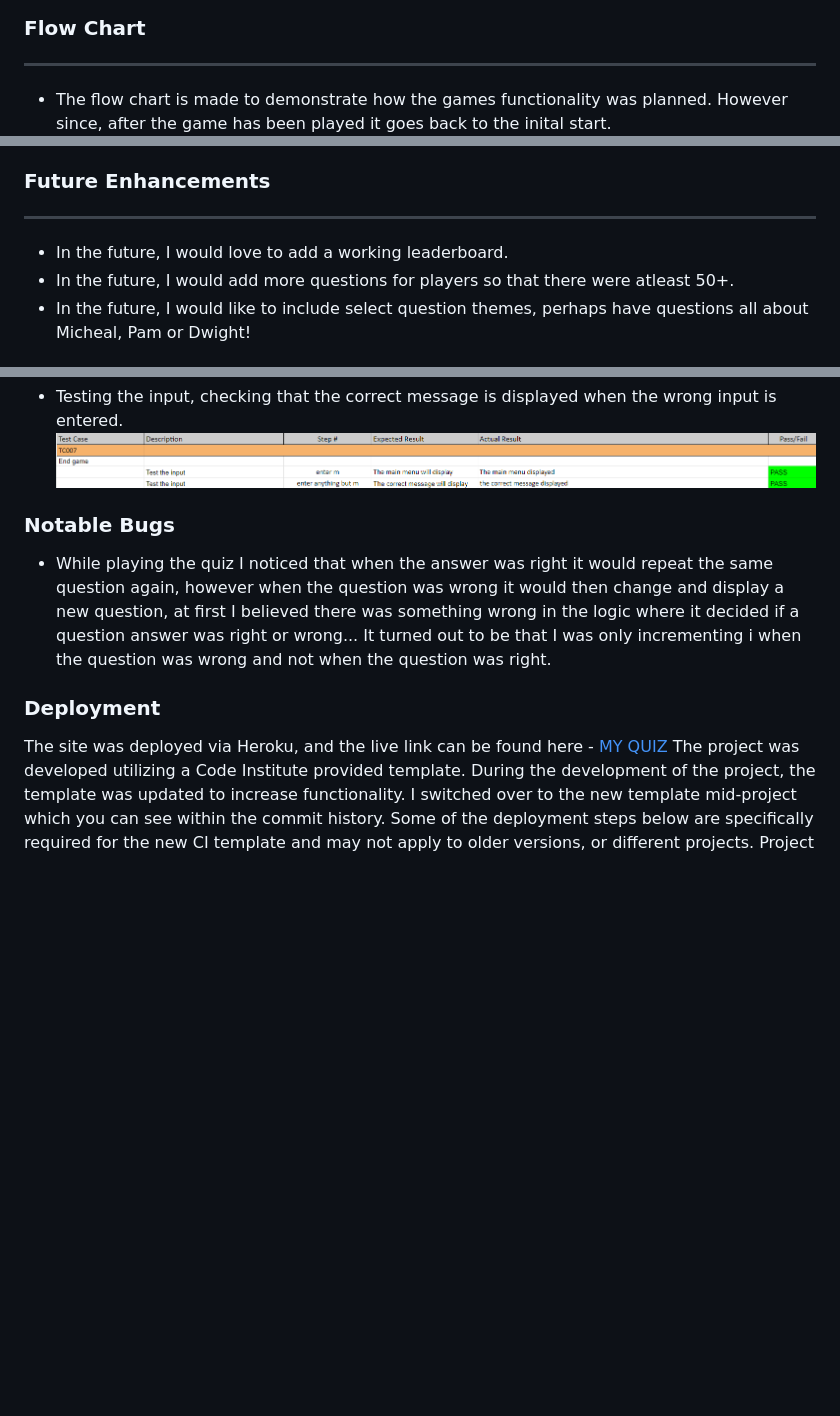
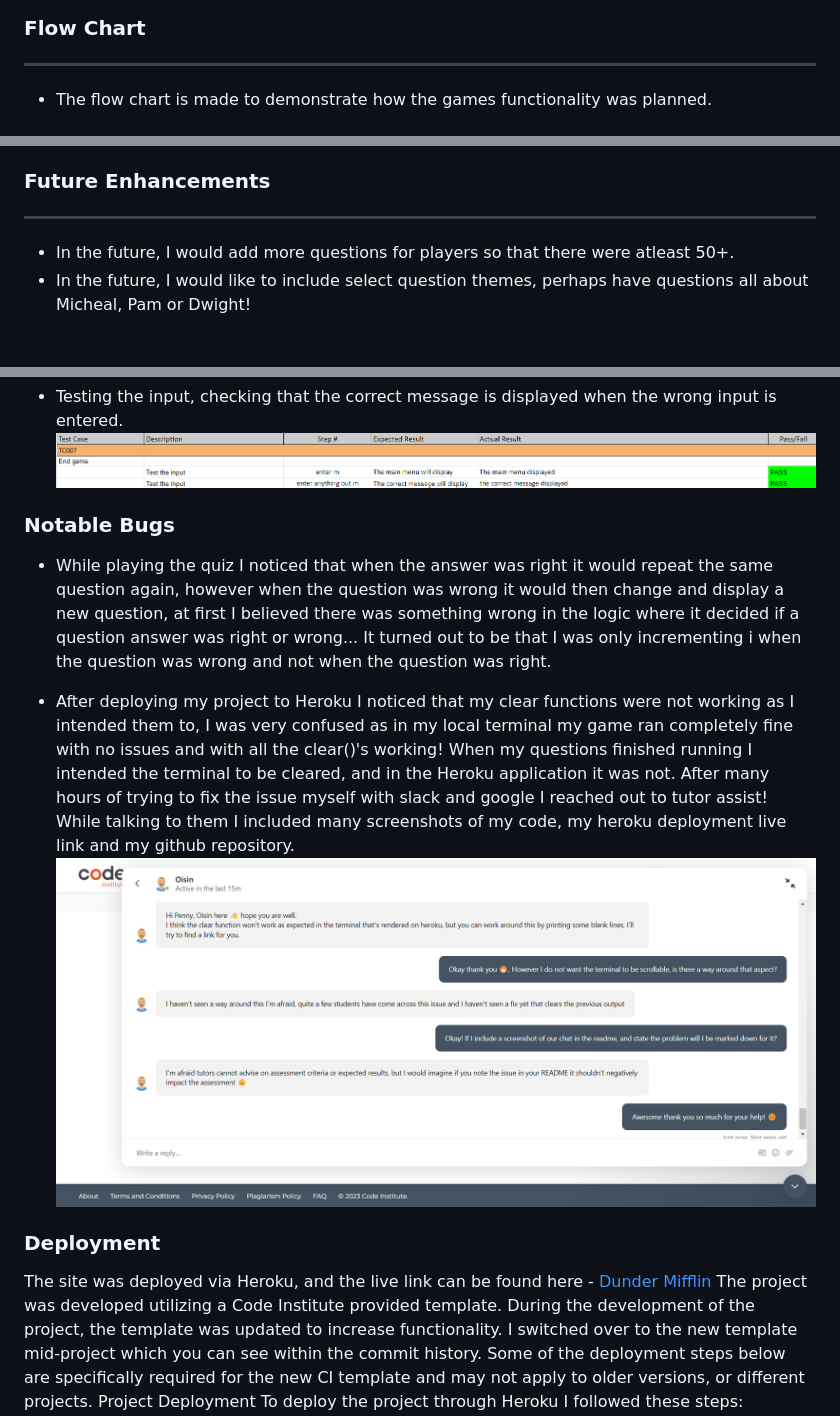
Before and after one commit to PennyTrain/dunder-mifflin, a Markdown page: README.md, 3 parts joined by grey strips. Rendered like a GitHub page; pictures changed too: assets/imgs/readme/tutor-support.png (added); blank space fills up the shorter version.

Commit message:
Add content to readme and edit run.py
Edit the clear functions in run.py, and add tutor assist screenshot into readme explaining the bug!

```diff
--- a/README.md
+++ b/README.md
@@ -37,7 +37,7 @@
 
 ### Flow Chart
 ---
-* The flow chart is made to demonstrate how the games functionality was planned. However since, after the game has been played it goes back to the inital start.
+* The flow chart is made to demonstrate how the games functionality was planned.
 ![The flow chart](./assets/imgs/readme/flow-chart.png)
 
 ### Languages Used
@@ -49,7 +49,6 @@
 
 ### Future Enhancements
 ---
-* In the future, I would love to add a working leaderboard.
 * In the future, I would add more questions for players so that there were atleast 50+.
 * In the future, I would like to include select question themes, perhaps have questions all about Micheal, Pam or Dwight!
 
@@ -142,18 +140,14 @@
 ![Sceenoshot of test case 7](./assets/imgs/readme/end-game-test.png)
 
 
-
-
-
-
-
-
-
 ### Notable Bugs
 * While playing the quiz I noticed that when the answer was right it would repeat the same question again, however when the question was wrong it would then change and display a new question, at first I believed there was something wrong in the logic where it decided if a question answer was right or wrong... It turned out to be that I was only incrementing i when the question was wrong and not when the question was right.
 
+* After deploying my project to Heroku I noticed that my clear functions were not working as I intended them to, I was very confused as in my local terminal my game ran completely fine with no issues and with all the clear()'s working! When my questions finished running I intended the terminal to be cleared, and in the Heroku application it was not. After many hours of trying to fix the issue myself with slack and google I reached out to tutor assist! While talking to them I included many screenshots of my code, my heroku deployment live link and my github repository.
+![Screenshot of my conversation with tutor assist!](./assets/imgs/readme/tutor-support.png)
+
 ### Deployment
-The site was deployed via Heroku, and the live link can be found here - [MY QUIZ]()
+The site was deployed via Heroku, and the live link can be found here - [Dunder Mifflin](https://dunder-mifflin-e30bce70657f.herokuapp.com/)
 The project was developed utilizing a Code Institute provided template. During the development of the project, the template was updated to increase functionality. I switched over to the new template mid-project which you can see within the commit history. Some of the deployment steps below are specifically required for the new CI template and may not apply to older versions, or different projects.
 Project Deployment
 To deploy the project through Heroku I followed these steps:
```
Also changed, not shown: other parts of README.md (+0 -1 lines), 1 other file.
